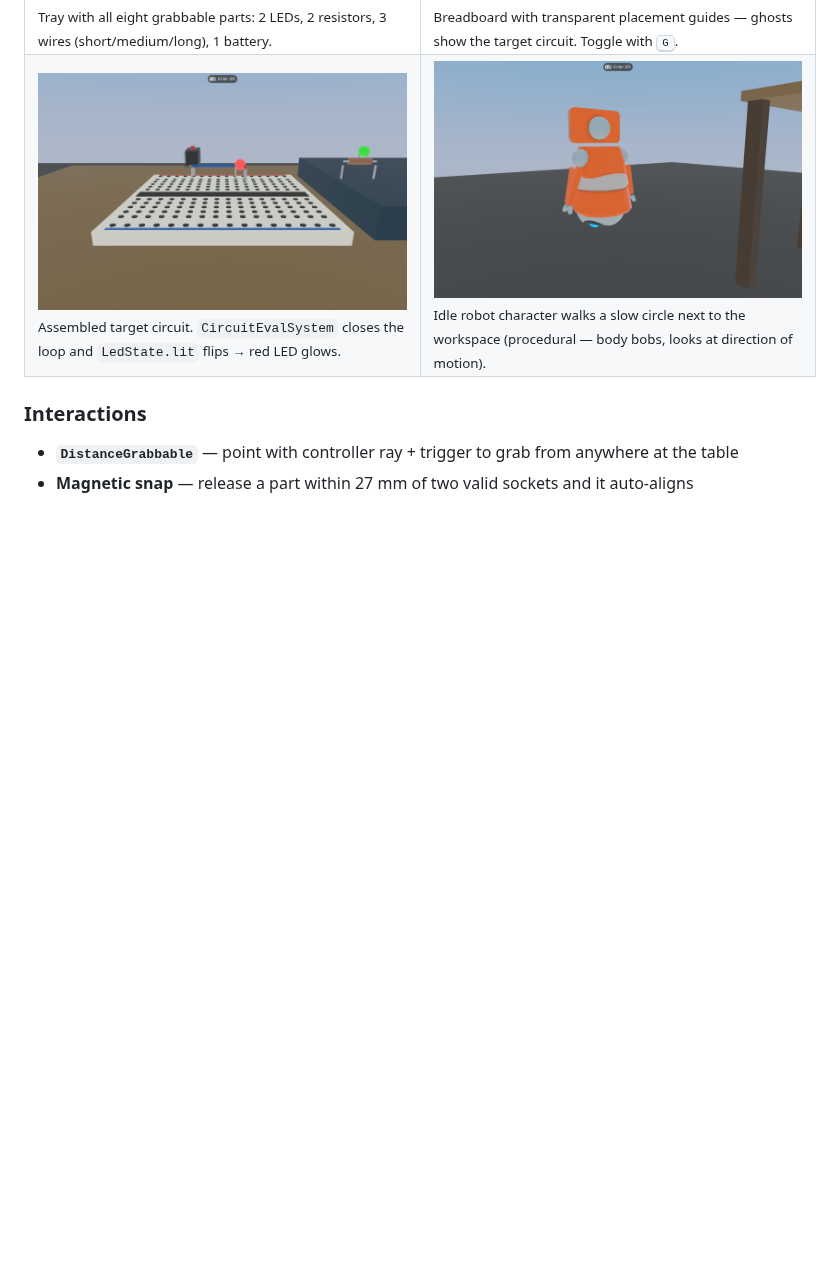
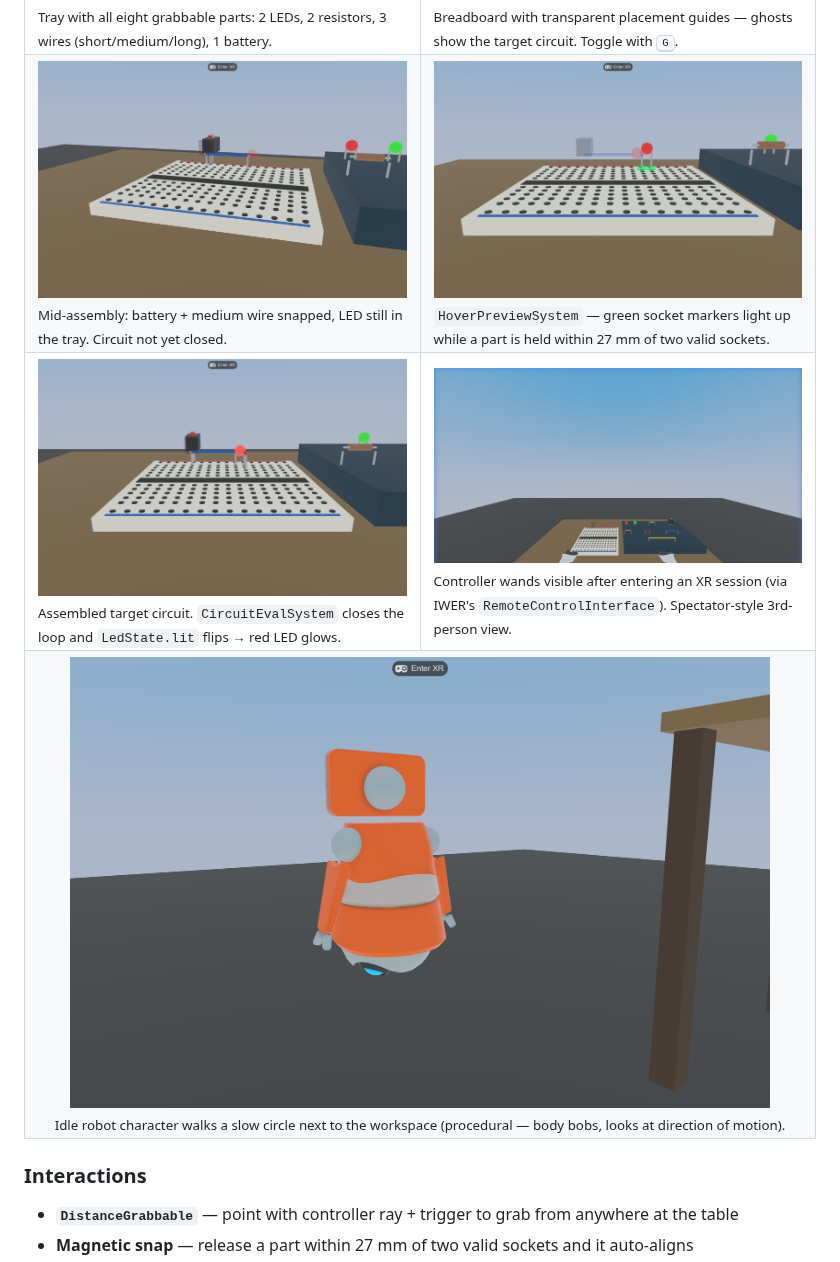
Before and after one commit to Educatian/virtual-makerspace, a Markdown page: README.md, the part around the change. Drawn GitHub-style; pictures changed too: docs/images/hover-preview.png (added), docs/images/in-progress.png (added), docs/images/robot.png; blank space fills up the shorter version.

```diff
--- a/README.md
+++ b/README.md
@@ -37,8 +37,15 @@ See [`docs/mvp-scope.md`](docs/mvp-scope.md) for the full Phase 1 / Phase 2 scop
 <td width="50%"><img src="docs/images/breadboard.png" alt="Breadboard with placement guides" /><br/><sub>Breadboard with transparent placement guides — ghosts show the target circuit. Toggle with <kbd>G</kbd>.</sub></td>
 </tr>
 <tr>
+<td width="50%"><img src="docs/images/in-progress.png" alt="Mid-assembly state" /><br/><sub>Mid-assembly: battery + medium wire snapped, LED still in the tray. Circuit not yet closed.</sub></td>
+<td width="50%"><img src="docs/images/hover-preview.png" alt="Hover preview markers" /><br/><sub><code>HoverPreviewSystem</code> — green socket markers light up while a part is held within 27 mm of two valid sockets.</sub></td>
+</tr>
+<tr>
 <td width="50%"><img src="docs/images/assembled.png" alt="Assembled circuit, LED lit" /><br/><sub>Assembled target circuit. <code>CircuitEvalSystem</code> closes the loop and <code>LedState.lit</code> flips → red LED glows.</sub></td>
-<td width="50%"><img src="docs/images/robot.png" alt="Idle robot character" /><br/><sub>Idle robot character walks a slow circle next to the workspace (procedural — body bobs, looks at direction of motion).</sub></td>
+<td width="50%"><img src="docs/images/wands.png" alt="Controller wands in XR session" /><br/><sub>Controller wands visible after entering an XR session (via IWER's <code>RemoteControlInterface</code>). Spectator-style 3rd-person view.</sub></td>
+</tr>
+<tr>
+<td colspan="2" align="center"><img src="docs/images/robot.png" alt="Idle robot character" width="700" /><br/><sub>Idle robot character walks a slow circle next to the workspace (procedural — body bobs, looks at direction of motion).</sub></td>
 </tr>
 </table>
 
```
Also changed, not shown: 2 other files.
